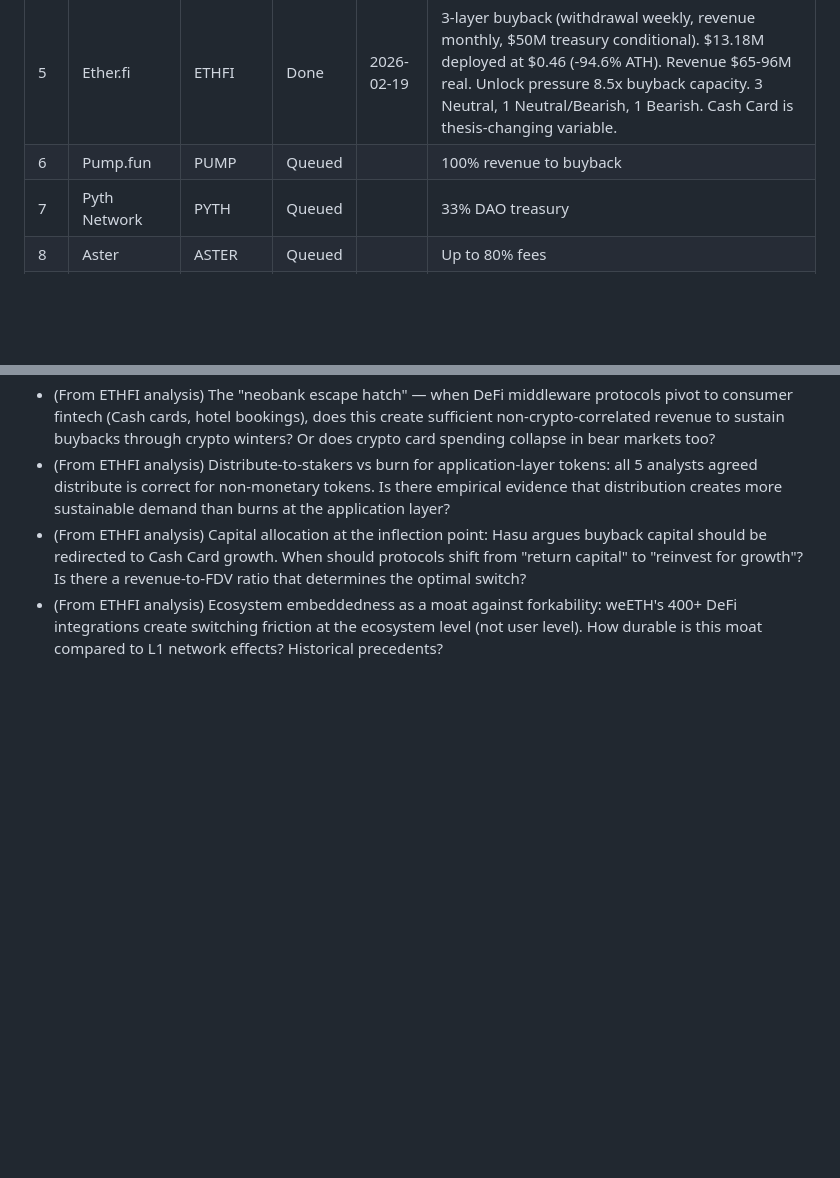
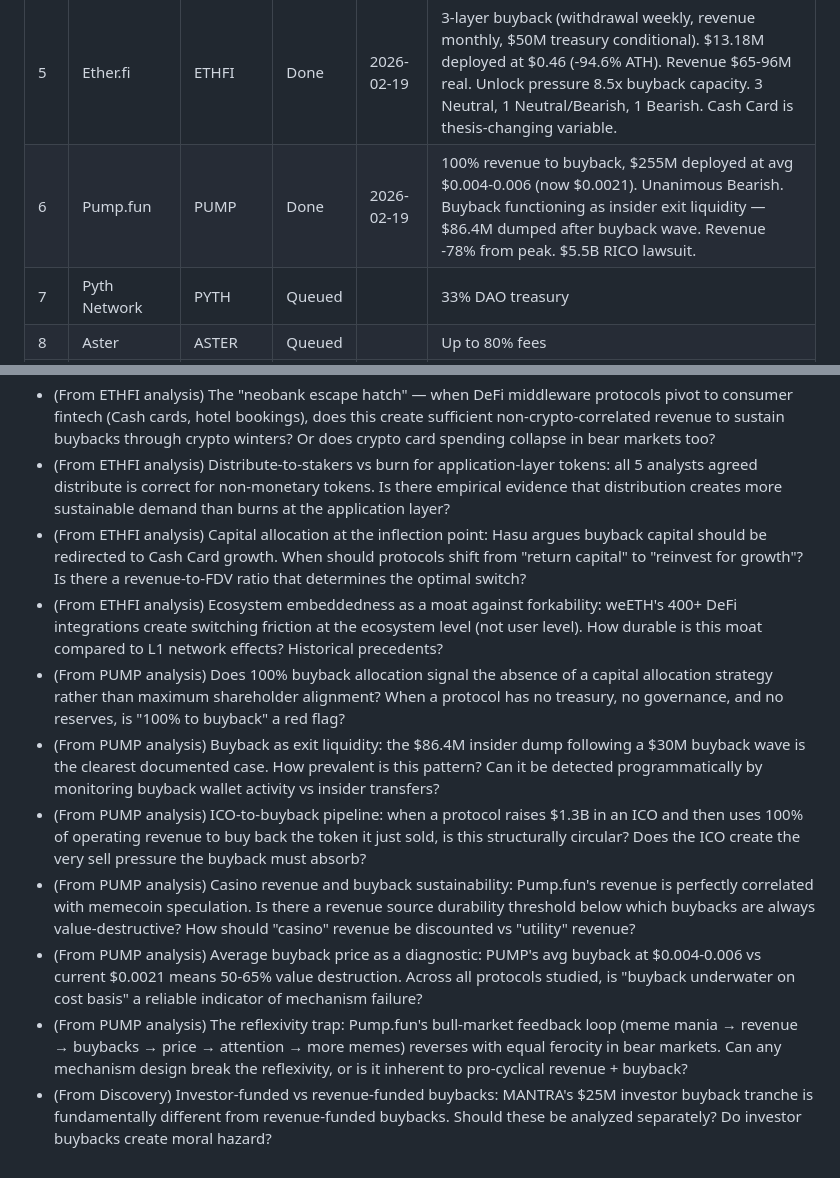
Before and after one commit to cbspears/buyback-research, a Markdown page: IMPLEMENTATION_PLAN.md, 2 parts joined by grey strips. Rendered like a GitHub page; blank space fills up the shorter version.

```diff
--- a/IMPLEMENTATION_PLAN.md
+++ b/IMPLEMENTATION_PLAN.md
@@ -27,7 +27,7 @@ Priority order for analysis. Project Lead works top-to-bottom.
 | 3 | Ethena | ENA | Done | 2026-02-19 | $890M SPAC buyback (held, not burned). Token -92% from ATH, -83% during buyback. Fee switch is superior mechanism. 4 Bearish, 1 Neutral. |
 | 4 | Jito | JTO | Done | 2026-02-19 | 100% DAO rev to buyback via CSD. $2.5M deployed at $1.91 avg (now $0.29). 0.49x buyback-to-unlock ratio. 3 Neutral, 2 Bearish. Infrastructure strong, token value accrual nascent. |
 | 5 | Ether.fi | ETHFI | Done | 2026-02-19 | 3-layer buyback (withdrawal weekly, revenue monthly, $50M treasury conditional). $13.18M deployed at $0.46 (-94.6% ATH). Revenue $65-96M real. Unlock pressure 8.5x buyback capacity. 3 Neutral, 1 Neutral/Bearish, 1 Bearish. Cash Card is thesis-changing variable. |
-| 6 | Pump.fun | PUMP | Queued | | 100% revenue to buyback |
+| 6 | Pump.fun | PUMP | Done | 2026-02-19 | 100% revenue to buyback, $255M deployed at avg $0.004-0.006 (now $0.0021). Unanimous Bearish. Buyback functioning as insider exit liquidity — $86.4M dumped after buyback wave. Revenue -78% from peak. $5.5B RICO lawsuit. |
 | 7 | Pyth Network | PYTH | Queued | | 33% DAO treasury |
 | 8 | Aster | ASTER | Queued | | Up to 80% fees |
 | 9 | Chainlink | LINK | Queued | | Reserve mechanism |
@@ -126,3 +138,10 @@ Priority order for analysis. Project Lead works top-to-bottom.
 - (From ETHFI analysis) Distribute-to-stakers vs burn for application-layer tokens: all 5 analysts agreed distribute is correct for non-monetary tokens. Is there empirical evidence that distribution creates more sustainable demand than burns at the application layer?
 - (From ETHFI analysis) Capital allocation at the inflection point: Hasu argues buyback capital should be redirected to Cash Card growth. When should protocols shift from "return capital" to "reinvest for growth"? Is there a revenue-to-FDV ratio that determines the optimal switch?
 - (From ETHFI analysis) Ecosystem embeddedness as a moat against forkability: weETH's 400+ DeFi integrations create switching friction at the ecosystem level (not user level). How durable is this moat compared to L1 network effects? Historical precedents?
+- (From PUMP analysis) Does 100% buyback allocation signal the absence of a capital allocation strategy rather than maximum shareholder alignment? When a protocol has no treasury, no governance, and no reserves, is "100% to buyback" a red flag?
+- (From PUMP analysis) Buyback as exit liquidity: the $86.4M insider dump following a $30M buyback wave is the clearest documented case. How prevalent is this pattern? Can it be detected programmatically by monitoring buyback wallet activity vs insider transfers?
+- (From PUMP analysis) ICO-to-buyback pipeline: when a protocol raises $1.3B in an ICO and then uses 100% of operating revenue to buy back the token it just sold, is this structurally circular? Does the ICO create the very sell pressure the buyback must absorb?
+- (From PUMP analysis) Casino revenue and buyback sustainability: Pump.fun's revenue is perfectly correlated with memecoin speculation. Is there a revenue source durability threshold below which buybacks are always value-destructive? How should "casino" revenue be discounted vs "utility" revenue?
+- (From PUMP analysis) Average buyback price as a diagnostic: PUMP's avg buyback at $0.004-0.006 vs current $0.0021 means 50-65% value destruction. Across all protocols studied, is "buyback underwater on cost basis" a reliable indicator of mechanism failure?
+- (From PUMP analysis) The reflexivity trap: Pump.fun's bull-market feedback loop (meme mania → revenue → buybacks → price → attention → more memes) reverses with equal ferocity in bear markets. Can any mechanism design break the reflexivity, or is it inherent to pro-cyclical revenue + buyback?
+- (From Discovery) Investor-funded vs revenue-funded buybacks: MANTRA's $25M investor buyback tranche is fundamentally different from revenue-funded buybacks. Should these be analyzed separately? Do investor buybacks create moral hazard?
```
Also changed, not shown: other parts of IMPLEMENTATION_PLAN.md (+23 -11 lines), output/pumpfun-report.md (added, +200 -0 lines), specs/protocols.md (+16 -9 lines).
